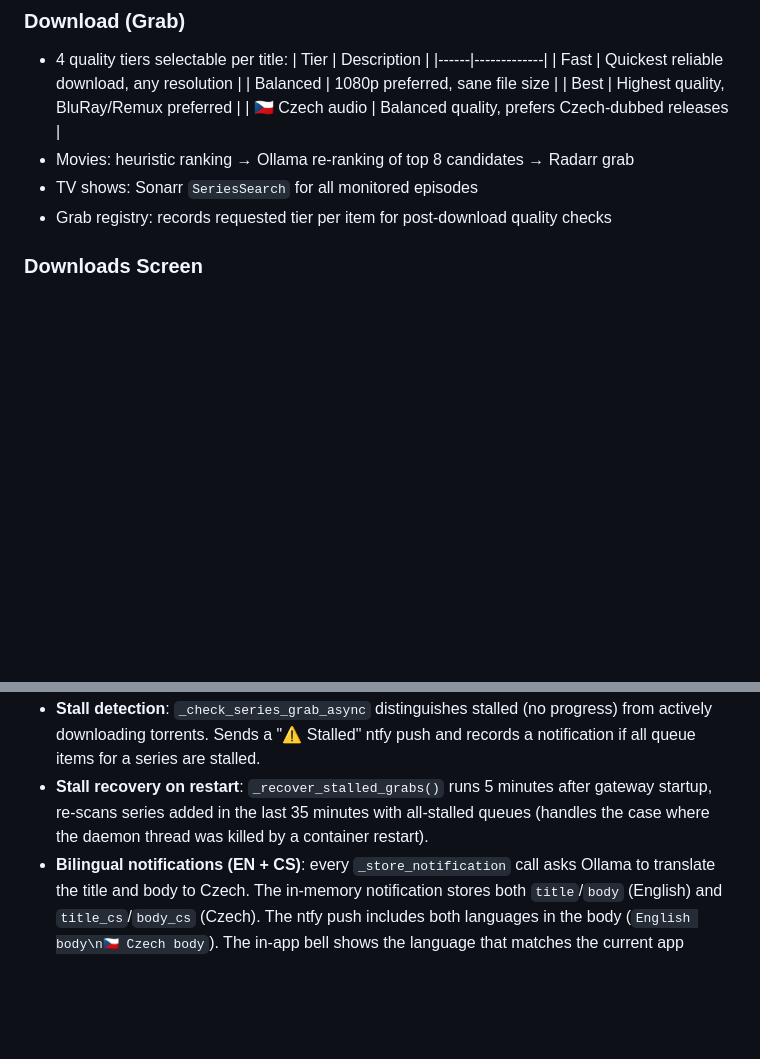
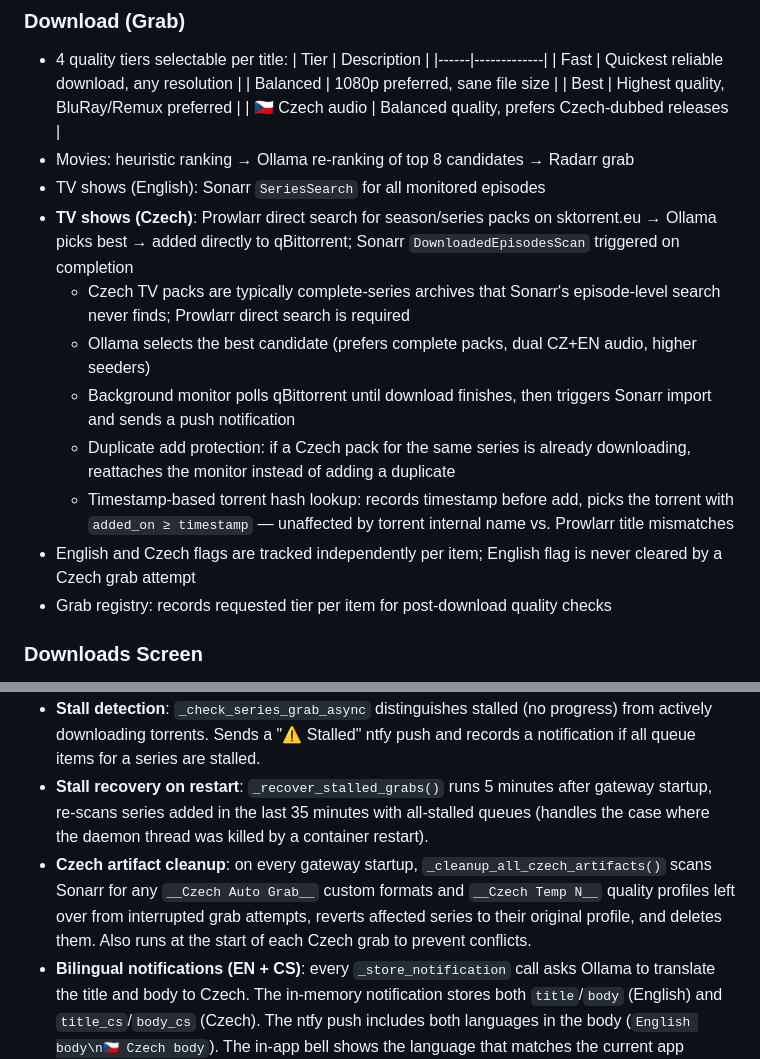
Before and after one commit to Mattyon/nas-mobile-app, a Markdown page: FEATURES.md, 2 parts joined by grey strips. GitHub-like rendering; blank space fills up the shorter version.

Commit message:
docs(czech-tv): document Czech TV pack flow — Prowlarr, Ollama, qBt direct add

```diff
--- a/FEATURES.md
+++ b/FEATURES.md
@@ -30,7 +30,14 @@ Complete list of everything the app and gateway can do.
   | Best | Highest quality, BluRay/Remux preferred |
   | 🇨🇿 Czech audio | Balanced quality, prefers Czech-dubbed releases |
 - Movies: heuristic ranking → Ollama re-ranking of top 8 candidates → Radarr grab
-- TV shows: Sonarr `SeriesSearch` for all monitored episodes
+- TV shows (English): Sonarr `SeriesSearch` for all monitored episodes
+- **TV shows (Czech)**: Prowlarr direct search for season/series packs on sktorrent.eu → Ollama picks best → added directly to qBittorrent; Sonarr `DownloadedEpisodesScan` triggered on completion
+  - Czech TV packs are typically complete-series archives that Sonarr's episode-level search never finds; Prowlarr direct search is required
+  - Ollama selects the best candidate (prefers complete packs, dual CZ+EN audio, higher seeders)
+  - Background monitor polls qBittorrent until download finishes, then triggers Sonarr import and sends a push notification
+  - Duplicate add protection: if a Czech pack for the same series is already downloading, reattaches the monitor instead of adding a duplicate
+  - Timestamp-based torrent hash lookup: records timestamp before add, picks the torrent with `added_on ≥ timestamp` — unaffected by torrent internal name vs. Prowlarr title mismatches
+- English and Czech flags are tracked independently per item; English flag is never cleared by a Czech grab attempt
 - Grab registry: records requested tier per item for post-download quality checks
 
 ### Downloads Screen
@@ -141,6 +148,7 @@ Complete list of everything the app and gateway can do.
 - **TV notification debounce**: per-series 45-second timer batches multiple episode-import webhooks into one notification (e.g. "The Office (2005) — S02E01–E06 (6 episodes) ready to watch") instead of one push per episode.
 - **Stall detection**: `_check_series_grab_async` distinguishes stalled (no progress) from actively downloading torrents. Sends a "⚠️ Stalled" ntfy push and records a notification if all queue items for a series are stalled.
 - **Stall recovery on restart**: `_recover_stalled_grabs()` runs 5 minutes after gateway startup, re-scans series added in the last 35 minutes with all-stalled queues (handles the case where the daemon thread was killed by a container restart).
+- **Czech artifact cleanup**: on every gateway startup, `_cleanup_all_czech_artifacts()` scans Sonarr for any `__Czech Auto Grab__` custom formats and `__Czech Temp N__` quality profiles left over from interrupted grab attempts, reverts affected series to their original profile, and deletes them. Also runs at the start of each Czech grab to prevent conflicts.
 - **Bilingual notifications (EN + CS)**: every `_store_notification` call asks Ollama to translate the title and body to Czech. The in-memory notification stores both `title`/`body` (English) and `title_cs`/`body_cs` (Czech). The ntfy push includes both languages in the body (`English body\n🇨🇿 Czech body`). The in-app bell shows the language that matches the current app language setting. Falls back silently to English-only when Ollama is unavailable.
 
 ### Persistence
```
